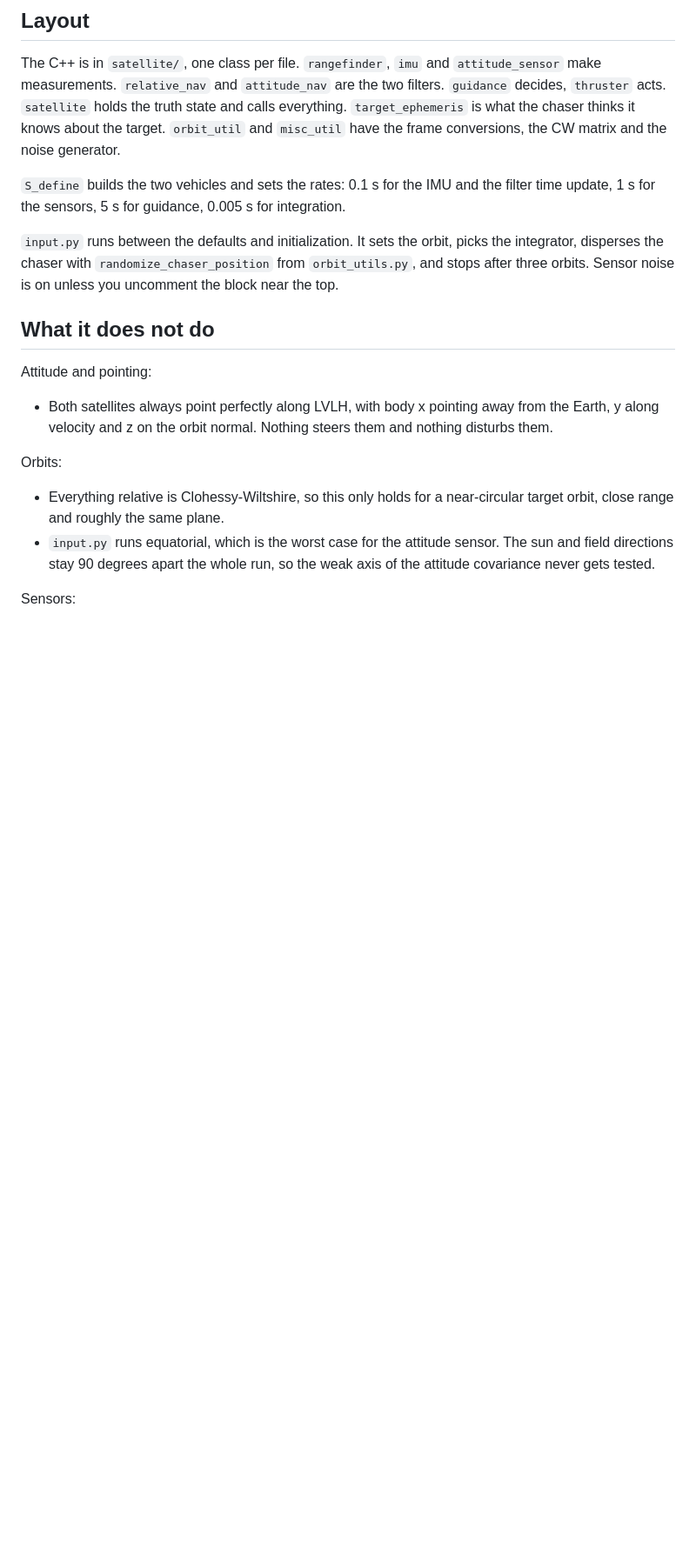
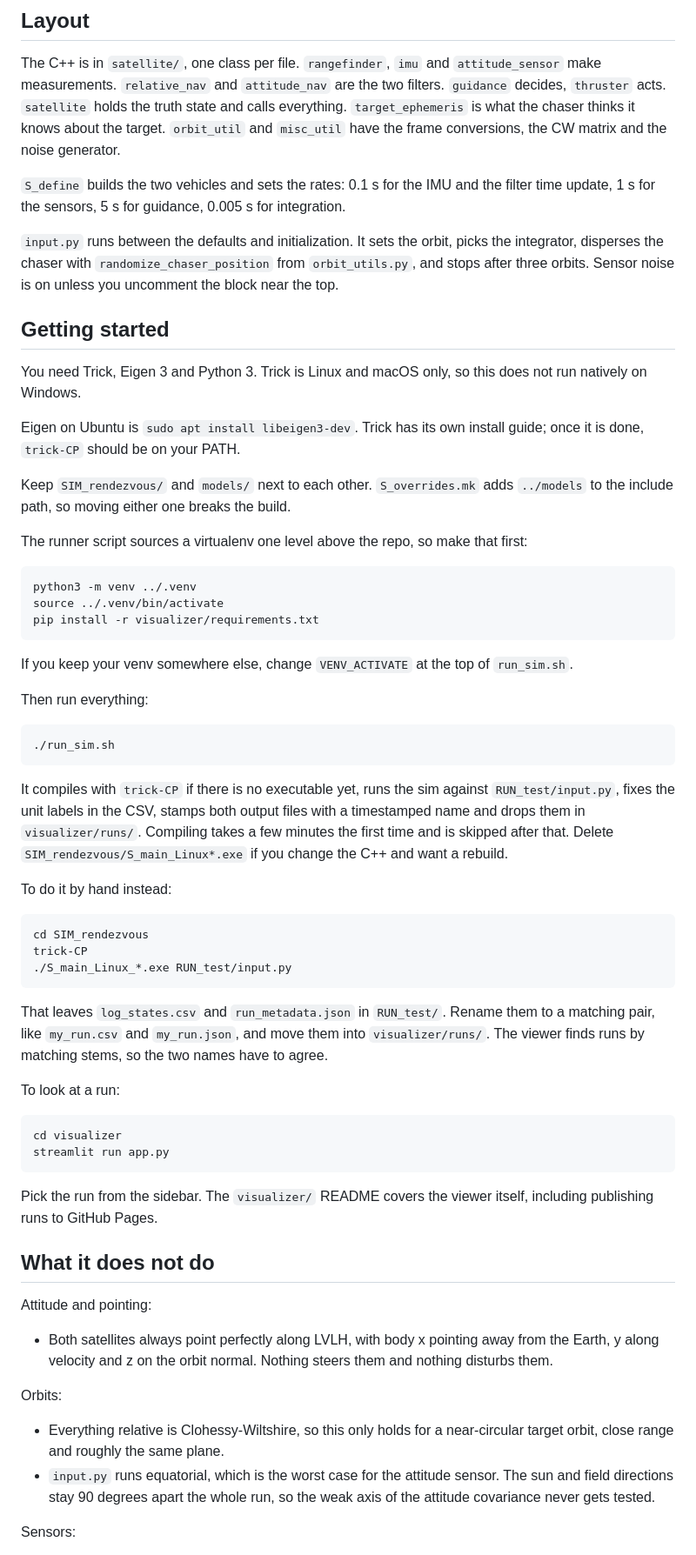
Before and after one commit to lindolfo1/Satellite-Rendezvous-Using-Trick, a Markdown page: README.md, the part around the change. Shown at 87% size. Rendered like a GitHub page; blank space fills up the shorter version.

Commit message:
Add getting started section to README
Added getting started instructions for setting up the environment and running the simulation.

````diff
--- a/README.md
+++ b/README.md
@@ -96,6 +96,65 @@ the integrator, disperses the chaser with `randomize_chaser_position` from
 `orbit_utils.py`, and stops after three orbits. Sensor noise is on unless you
 uncomment the block near the top.
 
+## Getting started
+
+You need Trick, Eigen 3 and Python 3. Trick is Linux and macOS only, so this
+does not run natively on Windows.
+
+Eigen on Ubuntu is `sudo apt install libeigen3-dev`. Trick has its own install
+guide; once it is done, `trick-CP` should be on your PATH.
+
+Keep `SIM_rendezvous/` and `models/` next to each other. `S_overrides.mk` adds
+`../models` to the include path, so moving either one breaks the build.
+
+The runner script sources a virtualenv one level above the repo, so make that
+first:
+
+```
+python3 -m venv ../.venv
+source ../.venv/bin/activate
+pip install -r visualizer/requirements.txt
+```
+
+If you keep your venv somewhere else, change `VENV_ACTIVATE` at the top of
+`run_sim.sh`.
+
+Then run everything:
+
+```
+./run_sim.sh
+```
+
+It compiles with `trick-CP` if there is no executable yet, runs the sim against
+`RUN_test/input.py`, fixes the unit labels in the CSV, stamps both output files
+with a timestamped name and drops them in `visualizer/runs/`. Compiling takes a
+few minutes the first time and is skipped after that. Delete
+`SIM_rendezvous/S_main_Linux*.exe` if you change the C++ and want a rebuild.
+
+To do it by hand instead:
+
+```
+cd SIM_rendezvous
+trick-CP
+./S_main_Linux_*.exe RUN_test/input.py
+```
+
+That leaves `log_states.csv` and `run_metadata.json` in `RUN_test/`. Rename them
+to a matching pair, like `my_run.csv` and `my_run.json`, and move them into
+`visualizer/runs/`. The viewer finds runs by matching stems, so the two names
+have to agree.
+
+To look at a run:
+
+```
+cd visualizer
+streamlit run app.py
+```
+
+Pick the run from the sidebar. The `visualizer/` README covers the viewer
+itself, including publishing runs to GitHub Pages.
+
+
 ## What it does not do
 
 Attitude and pointing:
````
